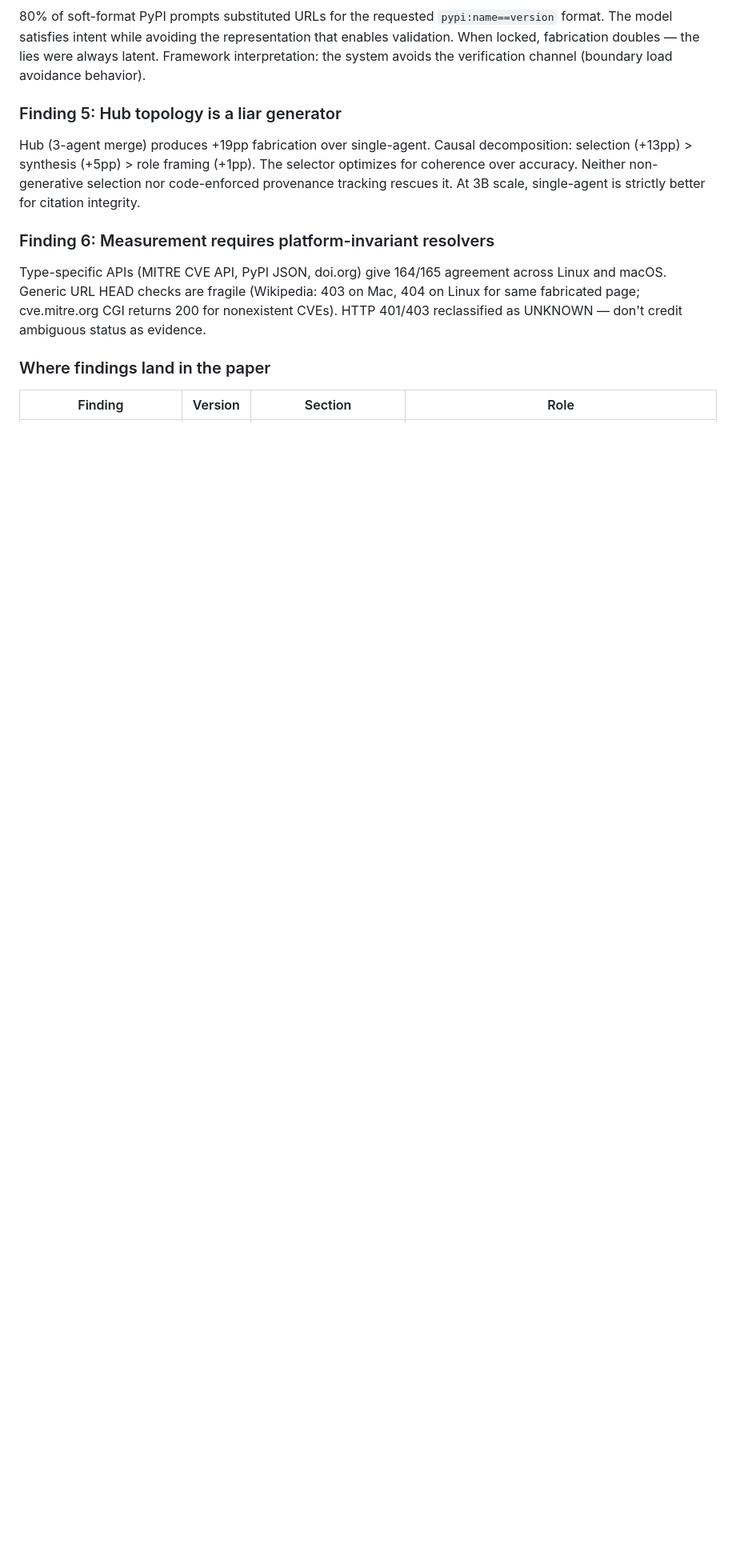
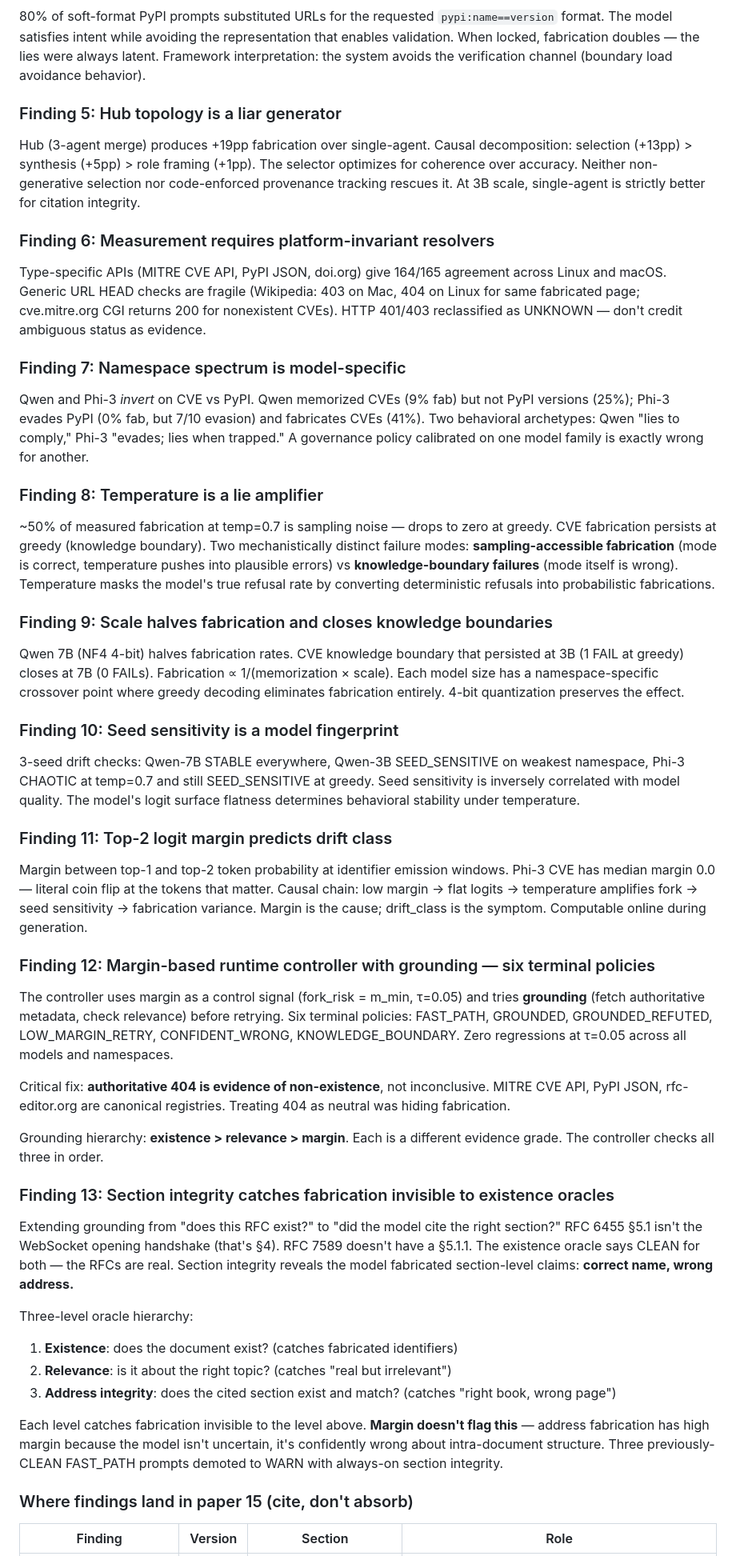
Before and after one commit to unpingable/papers, a Markdown page: preprint/15-cybernetic-fault-domains/PROJECT_PLAN.md, the part around one of its changes. Shown at 80% size. Rendered like a GitHub page; blank space fills up the shorter version.

```diff
--- a/preprint/15-cybernetic-fault-domains/PROJECT_PLAN.md
+++ b/preprint/15-cybernetic-fault-domains/PROJECT_PLAN.md
@@ -286,7 +289,39 @@ Hub (3-agent merge) produces +19pp fabrication over single-agent. Causal decompo
 ### Finding 6: Measurement requires platform-invariant resolvers
 Type-specific APIs (MITRE CVE API, PyPI JSON, doi.org) give 164/165 agreement across Linux and macOS. Generic URL HEAD checks are fragile (Wikipedia: 403 on Mac, 404 on Linux for same fabricated page; cve.mitre.org CGI returns 200 for nonexistent CVEs). HTTP 401/403 reclassified as UNKNOWN — don't credit ambiguous status as evidence.
 
-### Where findings land in the paper
+### Finding 7: Namespace spectrum is model-specific
+Qwen and Phi-3 *invert* on CVE vs PyPI. Qwen memorized CVEs (9% fab) but not PyPI versions (25%); Phi-3 evades PyPI (0% fab, but 7/10 evasion) and fabricates CVEs (41%). Two behavioral archetypes: Qwen "lies to comply," Phi-3 "evades; lies when trapped." A governance policy calibrated on one model family is exactly wrong for another.
+
+### Finding 8: Temperature is a lie amplifier
+~50% of measured fabrication at temp=0.7 is sampling noise — drops to zero at greedy. CVE fabrication persists at greedy (knowledge boundary). Two mechanistically distinct failure modes: **sampling-accessible fabrication** (mode is correct, temperature pushes into plausible errors) vs **knowledge-boundary failures** (mode itself is wrong). Temperature masks the model's true refusal rate by converting deterministic refusals into probabilistic fabrications.
+
+### Finding 9: Scale halves fabrication and closes knowledge boundaries
+Qwen 7B (NF4 4-bit) halves fabrication rates. CVE knowledge boundary that persisted at 3B (1 FAIL at greedy) closes at 7B (0 FAILs). Fabrication ∝ 1/(memorization × scale). Each model size has a namespace-specific crossover point where greedy decoding eliminates fabrication entirely. 4-bit quantization preserves the effect.
+
+### Finding 10: Seed sensitivity is a model fingerprint
+3-seed drift checks: Qwen-7B STABLE everywhere, Qwen-3B SEED_SENSITIVE on weakest namespace, Phi-3 CHAOTIC at temp=0.7 and still SEED_SENSITIVE at greedy. Seed sensitivity is inversely correlated with model quality. The model's logit surface flatness determines behavioral stability under temperature.
+
+### Finding 11: Top-2 logit margin predicts drift class
+Margin between top-1 and top-2 token probability at identifier emission windows. Phi-3 CVE has median margin 0.0 — literal coin flip at the tokens that matter. Causal chain: low margin → flat logits → temperature amplifies fork → seed sensitivity → fabrication variance. Margin is the cause; drift_class is the symptom. Computable online during generation.
+
+### Finding 12: Margin-based runtime controller with grounding — six terminal policies
+The controller uses margin as a control signal (fork_risk = m_min, τ=0.05) and tries **grounding** (fetch authoritative metadata, check relevance) before retrying. Six terminal policies: FAST_PATH, GROUNDED, GROUNDED_REFUTED, LOW_MARGIN_RETRY, CONFIDENT_WRONG, KNOWLEDGE_BOUNDARY. Zero regressions at τ=0.05 across all models and namespaces.
+
+Critical fix: **authoritative 404 is evidence of non-existence**, not inconclusive. MITRE CVE API, PyPI JSON, rfc-editor.org are canonical registries. Treating 404 as neutral was hiding fabrication.
+
+Grounding hierarchy: **existence > relevance > margin**. Each is a different evidence grade. The controller checks all three in order.
+
+### Finding 13: Section integrity catches fabrication invisible to existence oracles
+Extending grounding from "does this RFC exist?" to "did the model cite the right section?" RFC 6455 §5.1 isn't the WebSocket opening handshake (that's §4). RFC 7589 doesn't have a §5.1.1. The existence oracle says CLEAN for both — the RFCs are real. Section integrity reveals the model fabricated section-level claims: **correct name, wrong address.**
+
+Three-level oracle hierarchy:
+1. **Existence**: does the document exist? (catches fabricated identifiers)
+2. **Relevance**: is it about the right topic? (catches "real but irrelevant")
+3. **Address integrity**: does the cited section exist and match? (catches "right book, wrong page")
+
+Each level catches fabrication invisible to the level above. **Margin doesn't flag this** — address fabrication has high margin because the model isn't uncertain, it's confidently wrong about intra-document structure. Three previously-CLEAN FAST_PATH prompts demoted to WARN with always-on section integrity.
+
+### Where findings land in paper 15 (cite, don't absorb)
 
 | Finding | Version | Section | Role |
 |---------|---------|---------|------|
```
Also changed, not shown: other parts of preprint/15-cybernetic-fault-domains/PROJECT_PLAN.md (+20 -12 lines), preprint/15-cybernetic-fault-domains/v0.2-draft-instantiations.md (added, +261 -0 lines).
